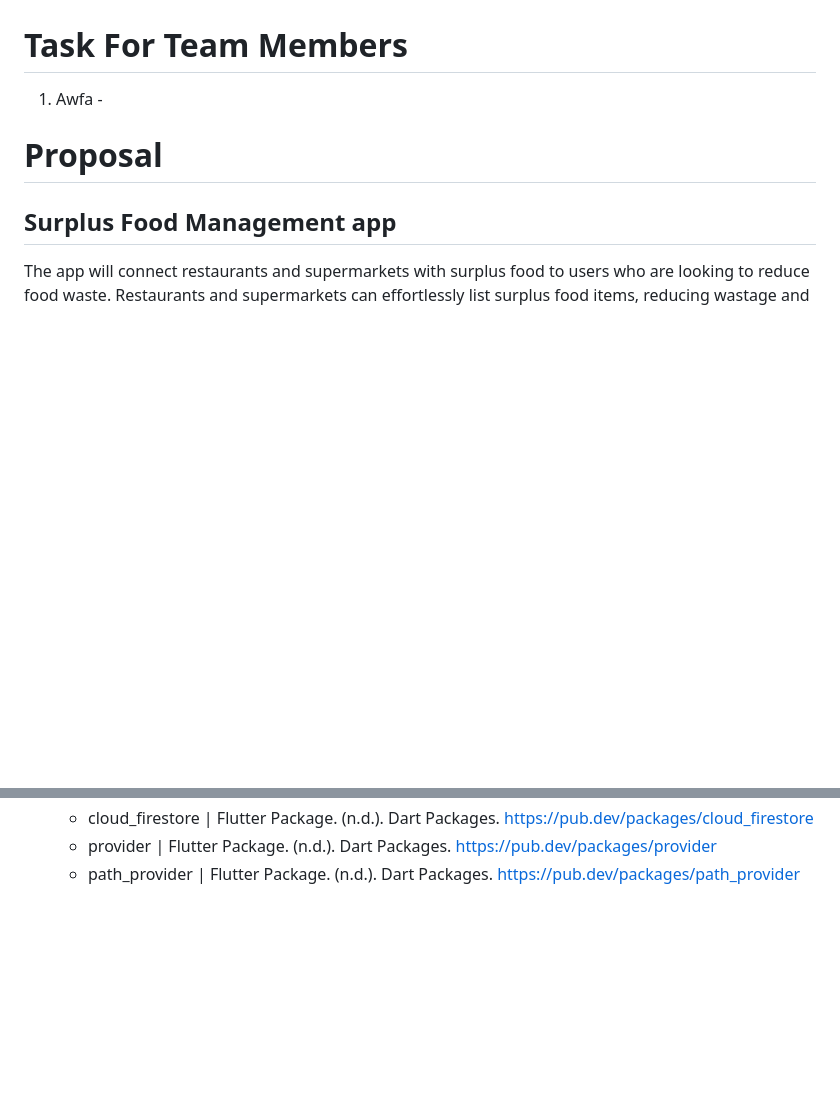
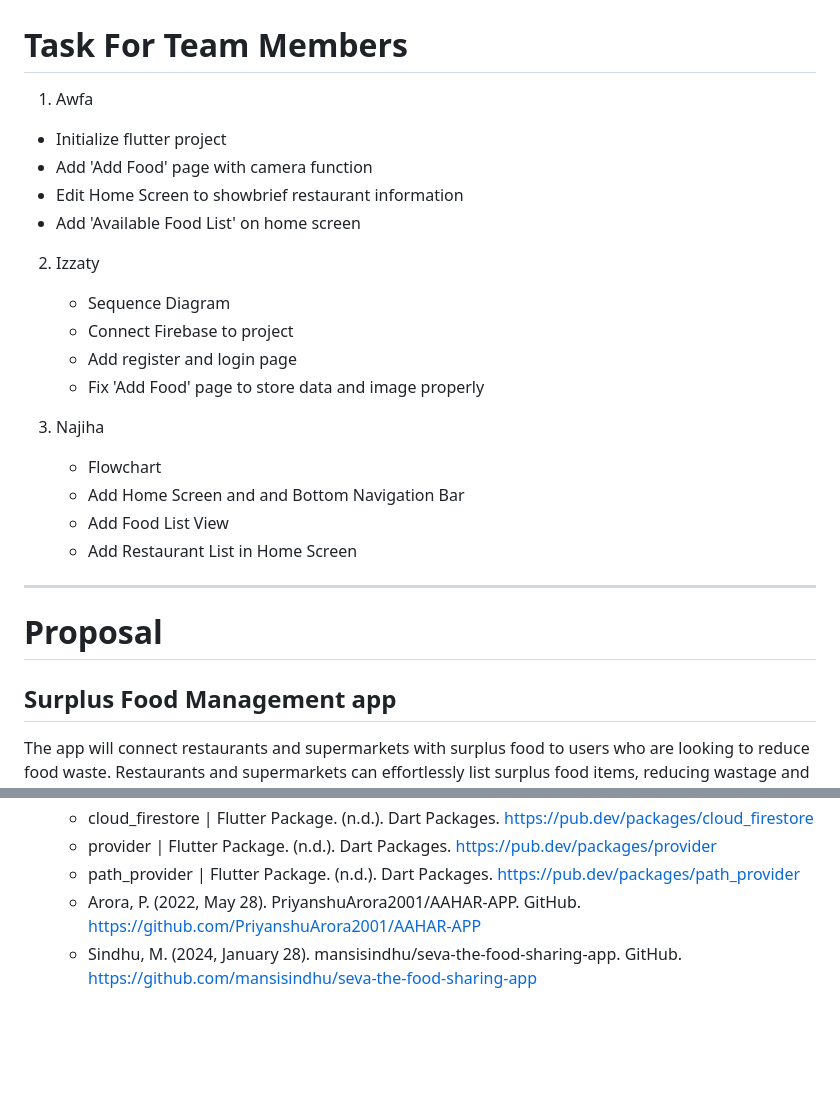
Before and after one commit to awfaa/final_AtoZ, a Markdown page: README.md, 2 parts joined by grey strips. Drawn GitHub-style; blank space fills up the shorter version.

Commit message:
Update task, navigation and UI components, and refference README.md

```diff
--- a/README.md
+++ b/README.md
@@ -7,8 +7,25 @@ Final Assessment project for INFO 4335 MOBILE APPLICATION DEVELOPMENT
 3. Najiha binti Abdul Khaidir (1912042)
 
 # Task For Team Members
-1.  Awfa -
+1.  Awfa
+   - Initialize flutter project
+   - Add 'Add Food' page with camera function
+   - Edit Home Screen to showbrief restaurant information
+   - Add 'Available Food List' on home screen
 
+2. Izzaty
+   - Sequence Diagram
+   - Connect Firebase to project
+   - Add register and login page
+   - Fix 'Add Food' page to store data and image properly
+
+3. Najiha
+   - Flowchart
+   - Add Home Screen and and Bottom Navigation Bar
+   - Add Food List View
+   - Add Restaurant List in Home Screen
+
+---
 # Proposal
 
 ##  Surplus Food Management app
@@ -58,6 +80,8 @@ The app will connect restaurants and supermarkets with surplus food to users who
   * cloud_firestore | Flutter Package. (n.d.). Dart Packages. <https://pub.dev/packages/cloud_firestore>
   * provider | Flutter Package. (n.d.). Dart Packages. <https://pub.dev/packages/provider>
   * path_provider | Flutter Package. (n.d.). Dart Packages. <https://pub.dev/packages/path_provider>
+  * Arora, P. (2022, May 28). PriyanshuArora2001/AAHAR-APP. GitHub. <https://github.com/PriyanshuArora2001/AAHAR-APP>
+  * Sindhu, M. (2024, January 28). mansisindhu/seva-the-food-sharing-app. GitHub. <https://github.com/mansisindhu/seva-the-food-sharing-app>
 
 ‌
 
```
Also changed, not shown: other parts of README.md (+5 -0 lines).
